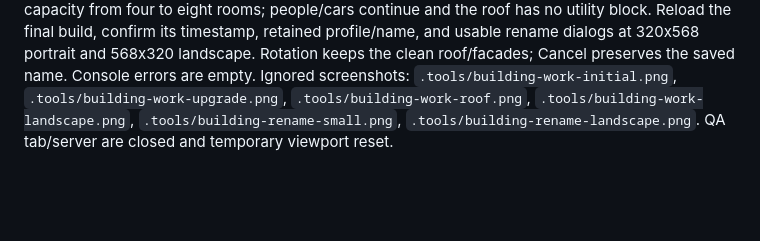
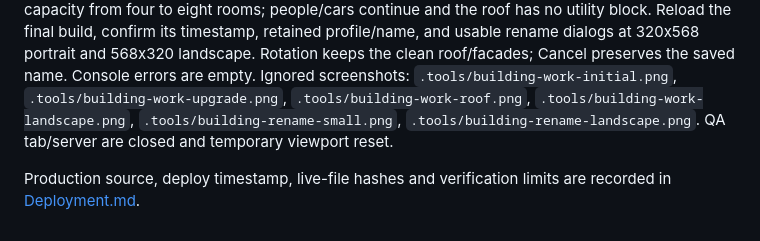
Before and after one commit to norfabagas/building-management-tycoon-game, a Markdown page: docs/BuildingWorkAndNames.md, the part around the change. Drawn GitHub-style; blank space fills up the shorter version.

```diff
--- a/docs/BuildingWorkAndNames.md
+++ b/docs/BuildingWorkAndNames.md
@@ -31,3 +31,5 @@ Validation note: existing review/cancel and directory tests previously used real
 Formatting of 82 Dart files, final Flutter analysis with no issues, and all **306 Flutter tests** pass. The final full suite runs with `--concurrency=1`; the 18 new construction/rename cases and existing gameplay, profile, tenant, road, camera and migration regressions pass together. All 20 Node offline-worker/update-bridge tests pass. The unchanged runtime catalog validates 158 assets and 124 animation frames (including the available archived-source provenance). The final normal-entry release Web build passes its Wasm dry run and packages 201 offline resources with timestamp **20261021000050448 UTC**. Android debug compilation is blocked by **No Android SDK found**; physical touchscreen/GPU behavior is unverified.
 
 Browser QA uses a new isolated localhost:8773 profile, preserving the existing player tab/origin. Through normal UI, purchase a connected 2x3 apartment, rename it Menara Nusantara during construction, observe its temporary hoist/scaffold, finish construction, open business, buy a floor upgrade, observe elevated work and its removal when complete. The completed floor increases capacity from four to eight rooms; people/cars continue and the roof has no utility block. Reload the final build, confirm its timestamp, retained profile/name, and usable rename dialogs at 320x568 portrait and 568x320 landscape. Rotation keeps the clean roof/facades; Cancel preserves the saved name. Console errors are empty. Ignored screenshots: `.tools/building-work-initial.png`, `.tools/building-work-upgrade.png`, `.tools/building-work-roof.png`, `.tools/building-work-landscape.png`, `.tools/building-rename-small.png`, `.tools/building-rename-landscape.png`. QA tab/server are closed and temporary viewport reset.
+
+Production source, deploy timestamp, live-file hashes and verification limits are recorded in [Deployment.md](Deployment.md).
```
Also changed, not shown: PROJECTS.md (+2 -0 lines), docs/Deployment.md (+12 -0 lines).
